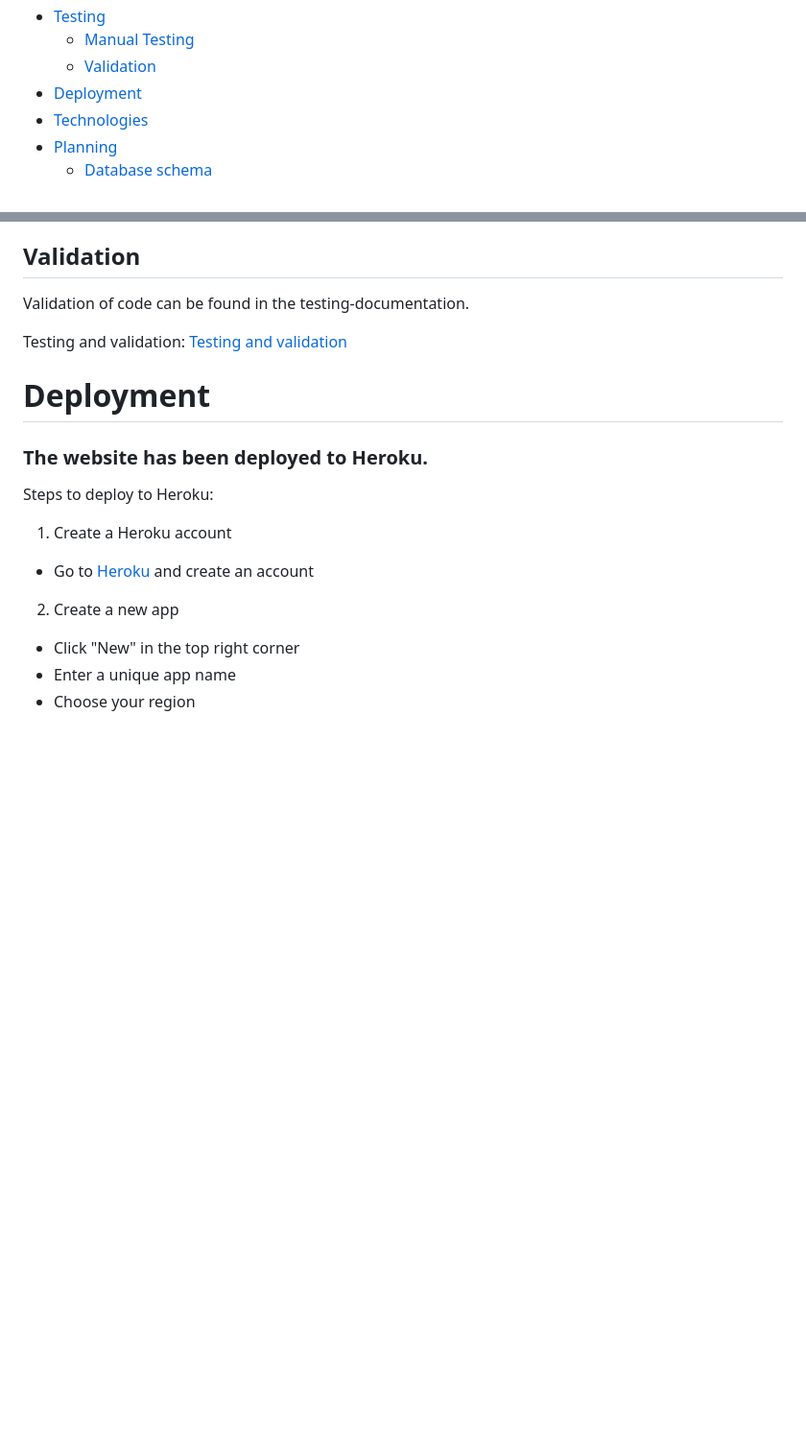
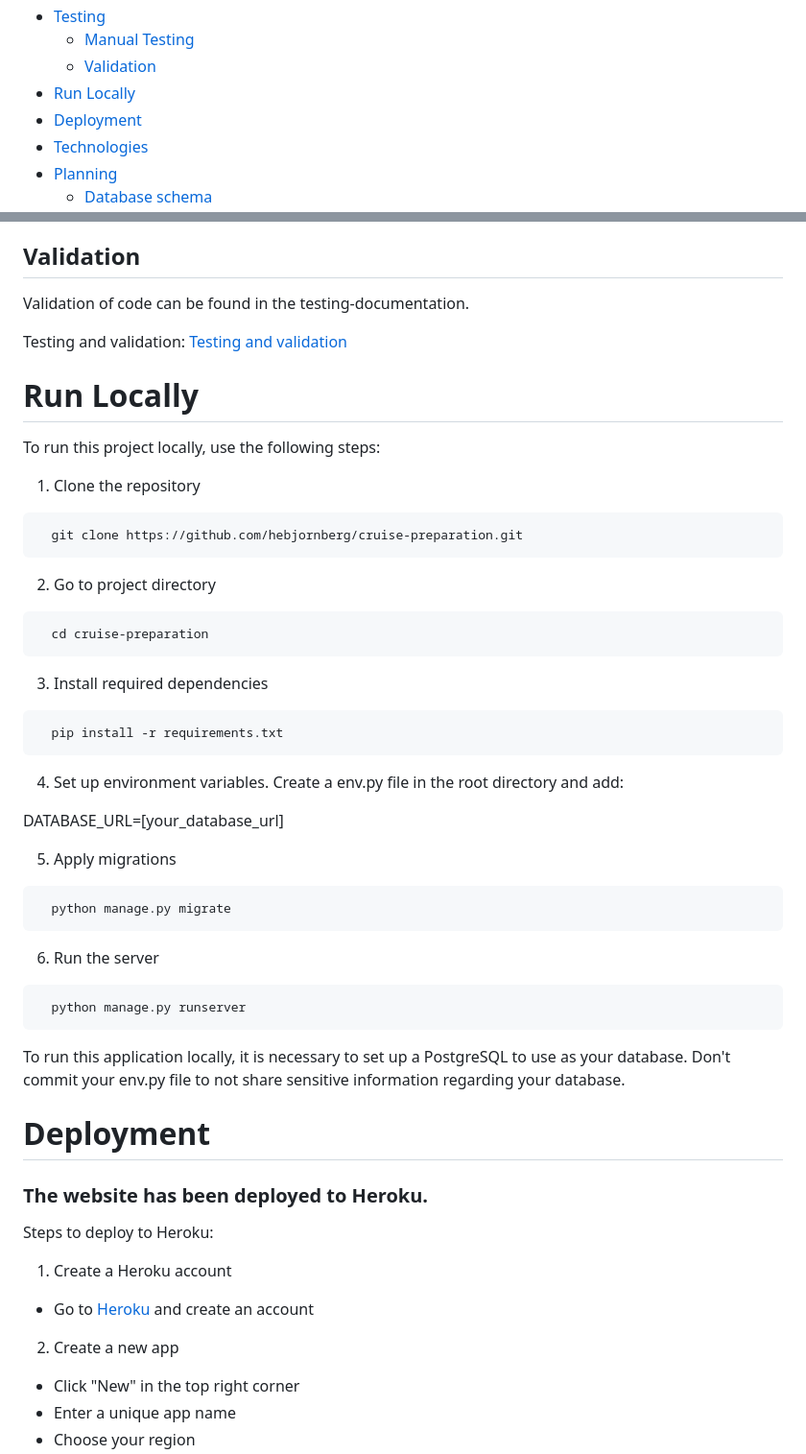
Before and after one commit to hebjornberg/cruise-preparation, a Markdown page: README.md, 2 parts joined by grey strips. Shown at 96% size. GitHub-like rendering; blank space fills up the shorter version.

Commit message:
Add Run Locally

````diff
--- a/README.md
+++ b/README.md
@@ -21,6 +21,7 @@ The application Science Cruise Planner is developed to facilitate the preperatio
 - [Testing](#testing)
   - [Manual Testing](#manual-testing)
   - [Validation](#validation)
+- [Run Locally](#run-locally)
 - [Deployment](#deployment)
 - [Technologies](#technologies)
 - [Planning](#planning)
@@ -159,6 +160,47 @@ Validation of code can be found in the testing-documentation.
 
 Testing and validation: [Testing and validation](testing.md)
 
+# Run Locally
+
+To run this project locally, use the following steps:
+
+1. Clone the repository
+
+```bash
+  git clone https://github.com/hebjornberg/cruise-preparation.git
+```
+
+2. Go to project directory
+
+```bash
+  cd cruise-preparation
+```
+
+3. Install required dependencies
+
+```bash
+  pip install -r requirements.txt
+```
+
+4. Set up environment variables. Create a env.py file in the root directory and add:
+
+DATABASE_URL=[your_database_url]
+
+5. Apply migrations
+
+```bash
+  python manage.py migrate
+```
+
+6. Run the server
+
+```bash
+  python manage.py runserver
+```
+
+To run this application locally, it is necessary to set up a PostgreSQL to use as your database.
+Don't commit your env.py file to not share sensitive information regarding your database.
+
 # Deployment
 
 ### The website has been deployed to Heroku.
````
